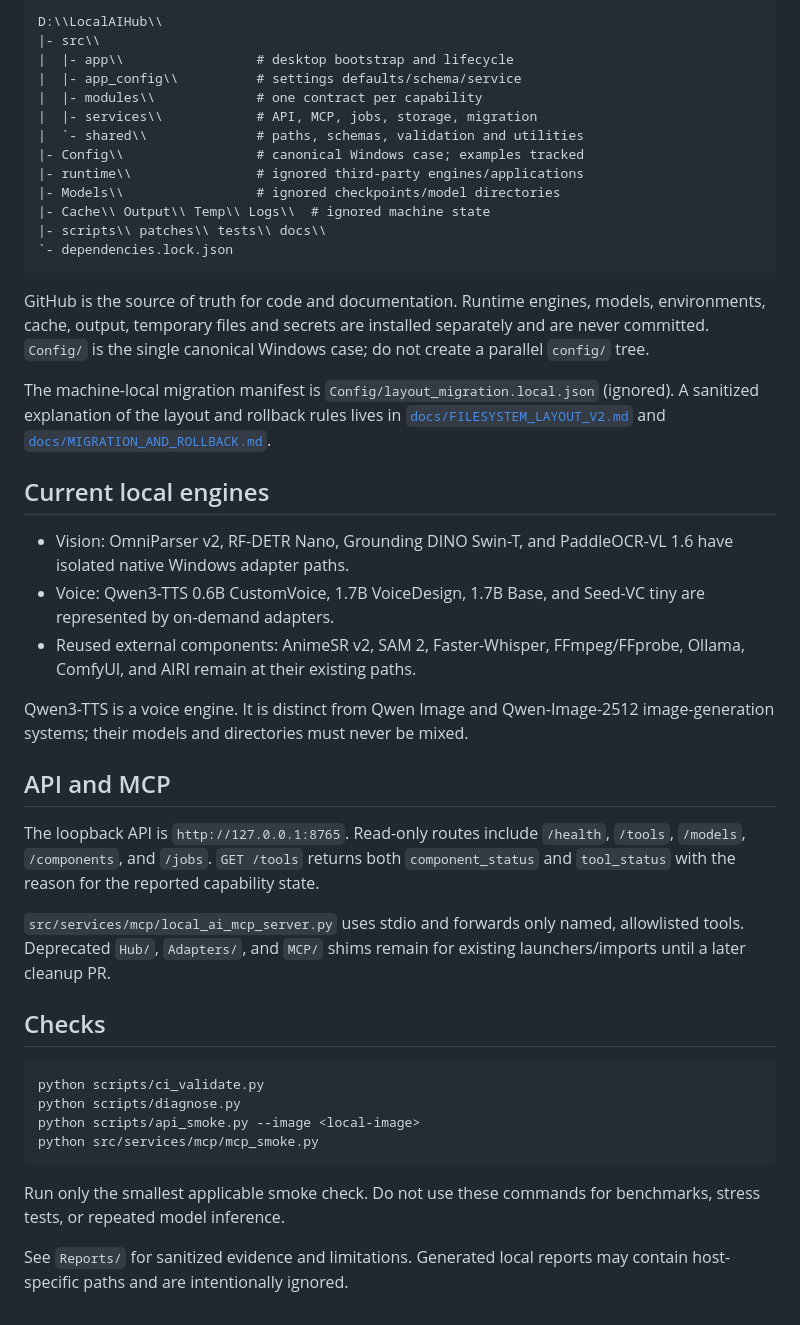
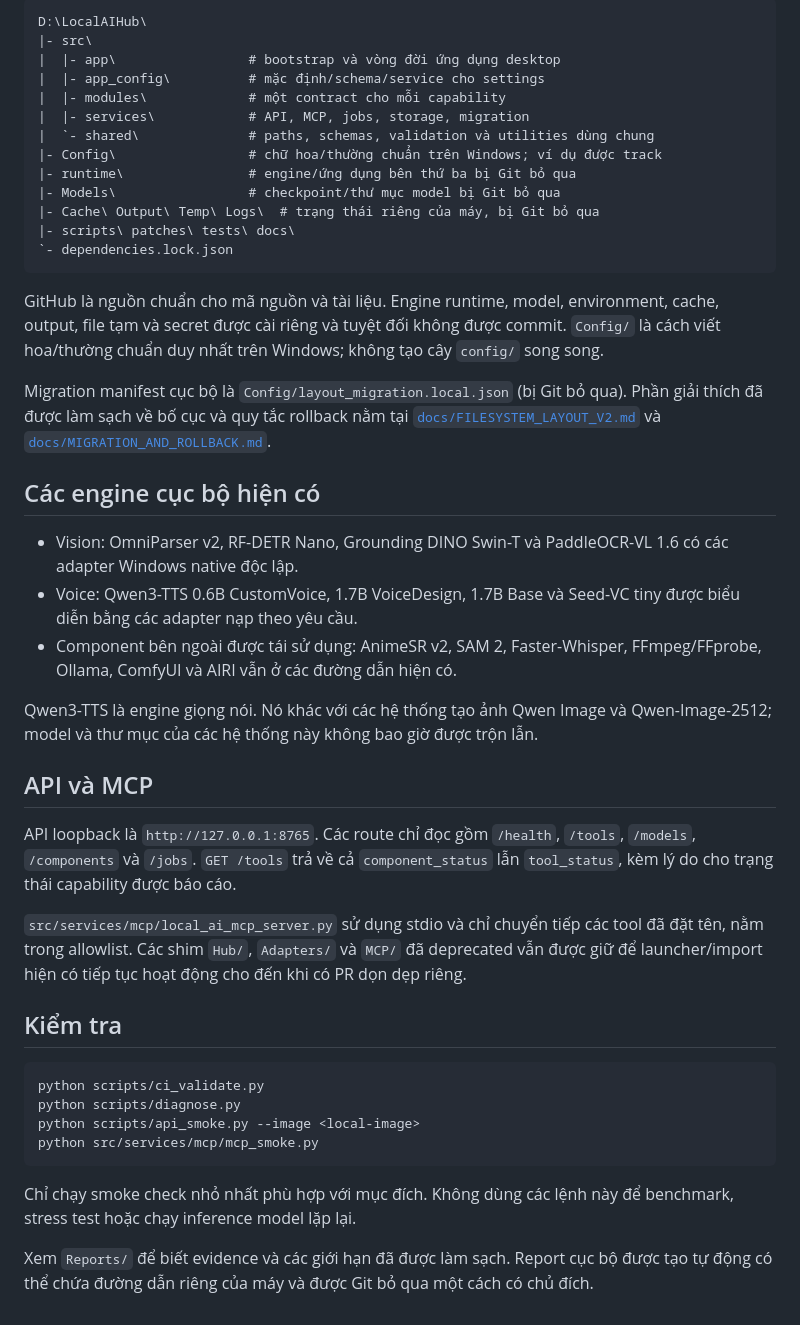
Before and after one commit to letam10/local-ai-hub, a Markdown page: README.md, the part around one of its changes. Drawn GitHub-style.

````diff
--- a/README.md
+++ b/README.md
@@ -82,55 +84,56 @@ result is not recorded in the repository:
 
 ```text
-D:\\LocalAIHub\\
-|- src\\
-|  |- app\\                 # desktop bootstrap and lifecycle
-|  |- app_config\\          # settings defaults/schema/service
-|  |- modules\\             # one contract per capability
-|  |- services\\            # API, MCP, jobs, storage, migration
-|  `- shared\\              # paths, schemas, validation and utilities
-|- Config\\                 # canonical Windows case; examples tracked
-|- runtime\\                # ignored third-party engines/applications
-|- Models\\                 # ignored checkpoints/model directories
-|- Cache\\ Output\\ Temp\\ Logs\\  # ignored machine state
-|- scripts\\ patches\\ tests\\ docs\\
+D:\LocalAIHub\
+|- src\
+|  |- app\                 # bootstrap và vòng đời ứng dụng desktop
+|  |- app_config\          # mặc định/schema/service cho settings
+|  |- modules\             # một contract cho mỗi capability
+|  |- services\            # API, MCP, jobs, storage, migration
+|  `- shared\              # paths, schemas, validation và utilities dùng chung
+|- Config\                 # chữ hoa/thường chuẩn trên Windows; ví dụ được track
+|- runtime\                # engine/ứng dụng bên thứ ba bị Git bỏ qua
+|- Models\                 # checkpoint/thư mục model bị Git bỏ qua
+|- Cache\ Output\ Temp\ Logs\  # trạng thái riêng của máy, bị Git bỏ qua
+|- scripts\ patches\ tests\ docs\
 `- dependencies.lock.json
 ```
 
-GitHub is the source of truth for code and documentation. Runtime engines,
-models, environments, cache, output, temporary files and secrets are installed
-separately and are never committed. `Config/` is the single canonical Windows
-case; do not create a parallel `config/` tree.
+GitHub là nguồn chuẩn cho mã nguồn và tài liệu. Engine runtime, model,
+environment, cache, output, file tạm và secret được cài riêng và tuyệt đối
+không được commit. `Config/` là cách viết hoa/thường chuẩn duy nhất trên
+Windows; không tạo cây `config/` song song.
 
-The machine-local migration manifest is `Config/layout_migration.local.json`
-(ignored). A sanitized explanation of the layout and rollback rules lives in
-[`docs/FILESYSTEM_LAYOUT_V2.md`](docs/FILESYSTEM_LAYOUT_V2.md) and
+Migration manifest cục bộ là `Config/layout_migration.local.json` (bị Git bỏ
+qua). Phần giải thích đã được làm sạch về bố cục và quy tắc rollback nằm tại
+[`docs/FILESYSTEM_LAYOUT_V2.md`](docs/FILESYSTEM_LAYOUT_V2.md) và
 [`docs/MIGRATION_AND_ROLLBACK.md`](docs/MIGRATION_AND_ROLLBACK.md).
 
-## Current local engines
+## Các engine cục bộ hiện có
 
-- Vision: OmniParser v2, RF-DETR Nano, Grounding DINO Swin-T, and PaddleOCR-VL
-  1.6 have isolated native Windows adapter paths.
-- Voice: Qwen3-TTS 0.6B CustomVoice, 1.7B VoiceDesign, 1.7B Base, and Seed-VC
-  tiny are represented by on-demand adapters.
-- Reused external components: AnimeSR v2, SAM 2, Faster-Whisper,
-  FFmpeg/FFprobe, Ollama, ComfyUI, and AIRI remain at their existing paths.
+- Vision: OmniParser v2, RF-DETR Nano, Grounding DINO Swin-T và PaddleOCR-VL
+  1.6 có các adapter Windows native độc lập.
+- Voice: Qwen3-TTS 0.6B CustomVoice, 1.7B VoiceDesign, 1.7B Base và Seed-VC
+  tiny được biểu diễn bằng các adapter nạp theo yêu cầu.
+- Component bên ngoài được tái sử dụng: AnimeSR v2, SAM 2, Faster-Whisper,
+  FFmpeg/FFprobe, Ollama, ComfyUI và AIRI vẫn ở các đường dẫn hiện có.
 
-Qwen3-TTS is a voice engine. It is distinct from Qwen Image and
-Qwen-Image-2512 image-generation systems; their models and directories must
-never be mixed.
+Qwen3-TTS là engine giọng nói. Nó khác với các hệ thống tạo ảnh Qwen Image và
+Qwen-Image-2512; model và thư mục của các hệ thống này không bao giờ được trộn
+lẫn.
 
-## API and MCP
+## API và MCP
 
-The loopback API is `http://127.0.0.1:8765`. Read-only routes include
-`/health`, `/tools`, `/models`, `/components`, and `/jobs`. `GET /tools`
-returns both `component_status` and `tool_status` with the reason for the
-reported capability state.
+API loopback là `http://127.0.0.1:8765`. Các route chỉ đọc gồm `/health`,
+`/tools`, `/models`, `/components` và `/jobs`. `GET /tools` trả về cả
+`component_status` lẫn `tool_status`, kèm lý do cho trạng thái capability được
+báo cáo.
 
-`src/services/mcp/local_ai_mcp_server.py` uses stdio and forwards only named,
-allowlisted tools. Deprecated `Hub/`, `Adapters/`, and `MCP/` shims remain for
-existing launchers/imports until a later cleanup PR.
+`src/services/mcp/local_ai_mcp_server.py` sử dụng stdio và chỉ chuyển tiếp các
+tool đã đặt tên, nằm trong allowlist. Các shim `Hub/`, `Adapters/` và `MCP/` đã
+deprecated vẫn được giữ để launcher/import hiện có tiếp tục hoạt động cho đến
+khi có PR dọn dẹp riêng.
 
-## Checks
+## Kiểm tra
 
 ```powershell
 python scripts/ci_validate.py
@@ -139,8 +142,9 @@ python scripts/api_smoke.py --image <local-image>
 python src/services/mcp/mcp_smoke.py
 ```
 
-Run only the smallest applicable smoke check. Do not use these commands for
-benchmarks, stress tests, or repeated model inference.
+Chỉ chạy smoke check nhỏ nhất phù hợp với mục đích. Không dùng các lệnh này để
+benchmark, stress test hoặc chạy inference model lặp lại.
 
-See `Reports/` for sanitized evidence and limitations. Generated local reports
-may contain host-specific paths and are intentionally ignored.
+Xem `Reports/` để biết evidence và các giới hạn đã được làm sạch. Report cục bộ
+được tạo tự động có thể chứa đường dẫn riêng của máy và được Git bỏ qua một cách
+có chủ đích.
````
Also changed, not shown: other parts of README.md (+47 -45 lines).
